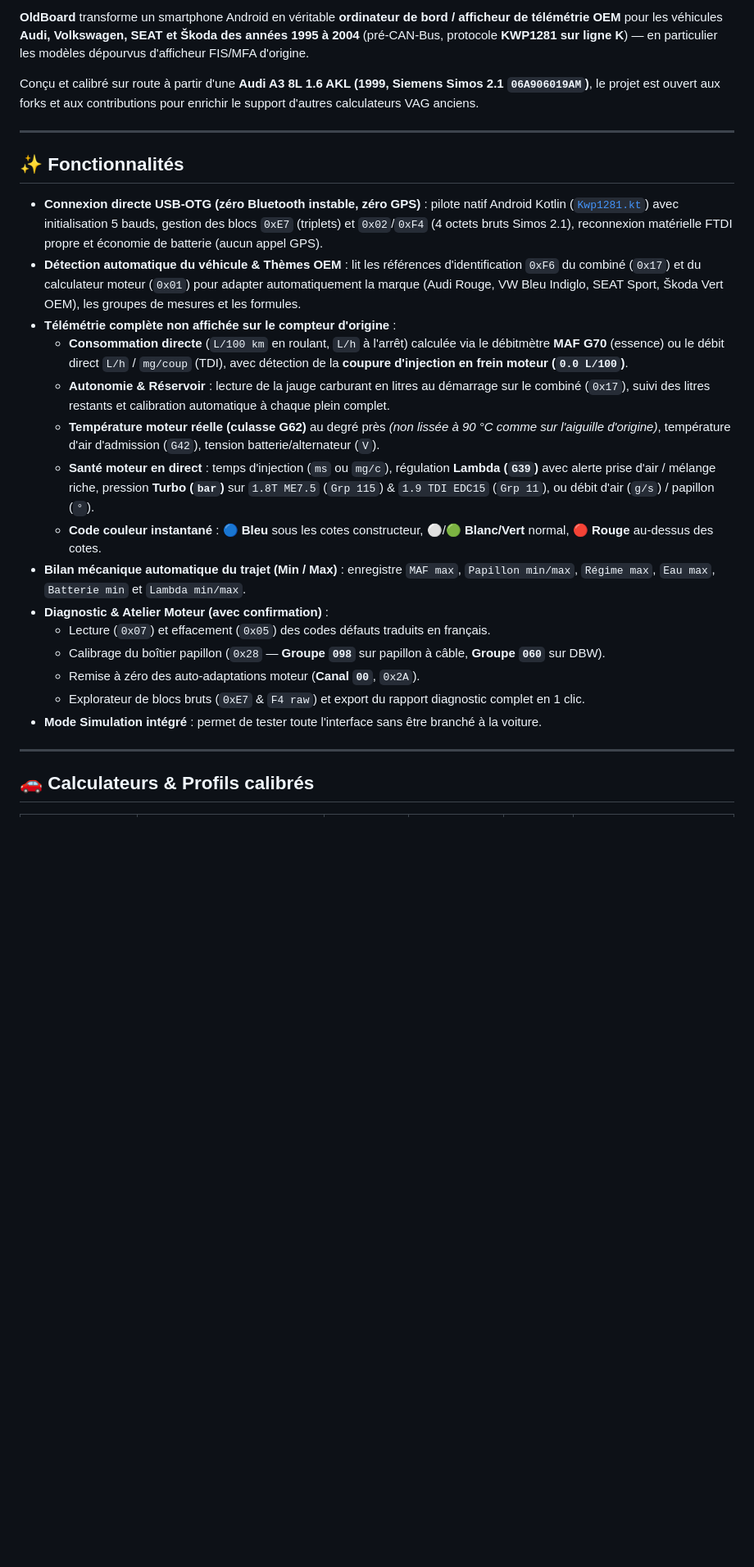
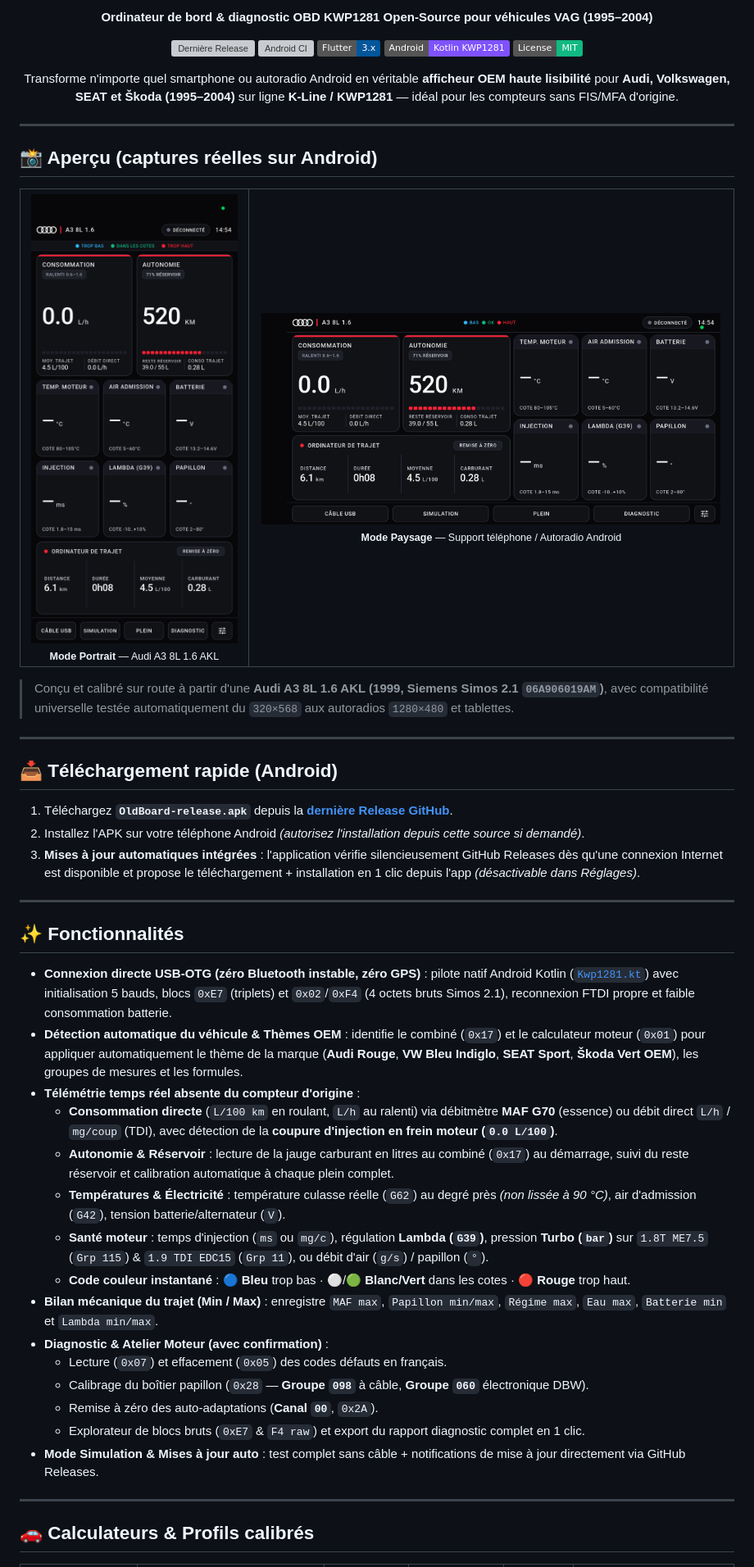
Before and after one commit to supermedmed-hash/OldBoard, a Markdown page: README.md, the part around one of its changes. Shown at 82% size. Drawn GitHub-style; pictures changed too: docs/screenshots/dashboard_landscape.png (added), docs/screenshots/dashboard_portrait.png (added); badges without logos; blank space fills up the shorter version; grey boxes are pictures that could not be loaded.

```diff
--- a/README.md
+++ b/README.md
@@ -7,27 +4,64 @@
 
-**OldBoard** transforme un smartphone Android en véritable **ordinateur de bord / afficheur de télémétrie OEM** pour les véhicules **Audi, Volkswagen, SEAT et Škoda des années 1995 à 2004** (pré-CAN-Bus, protocole **KWP1281 sur ligne K**) — en particulier les modèles dépourvus d'afficheur FIS/MFA d'origine.
+**Ordinateur de bord & diagnostic OBD KWP1281 Open-Source pour véhicules VAG (1995–2004)**
 
-Conçu et calibré sur route à partir d'une **Audi A3 8L 1.6 AKL (1999, Siemens Simos 2.1 `06A906019AM`)**, le projet est ouvert aux forks et aux contributions pour enrichir le support d'autres calculateurs VAG anciens.
+[![Dernière Release](https://img.shields.io/github/v/release/supermedmed-hash/OldBoard?label=T%C3%A9l%C3%A9charger%20APK&color=E1061B&style=for-the-badge)](https://github.com/supermedmed-hash/OldBoard/releases/latest)
+[![Android CI](https://github.com/supermedmed-hash/OldBoard/actions/workflows/build.yml/badge.svg)](https://github.com/supermedmed-hash/OldBoard/actions/workflows/build.yml)
+[![Flutter](https://img.shields.io/badge/Flutter-3.x-02569B?logo=flutter&logoColor=white)](https://flutter.dev)
+[![Kotlin](https://img.shields.io/badge/Android-Kotlin%20KWP1281-7F52FF?logo=kotlin&logoColor=white)](android/app/src/main/kotlin/com/oldboard/oldboard/Kwp1281.kt)
+[![License](https://img.shields.io/badge/License-MIT-10B981)](LICENSE)
+
+Transforme n'importe quel smartphone ou autoradio Android en véritable **afficheur OEM haute lisibilité** pour **Audi, Volkswagen, SEAT et Škoda (1995–2004)** sur ligne **K-Line / KWP1281** — idéal pour les compteurs sans FIS/MFA d'origine.
+
+</div>
+
+---
+
+## 📸 Aperçu (captures réelles sur Android)
+
+<table>
+  <tr>
+    <td align="center" width="32%">
+      <img src="docs/screenshots/dashboard_portrait.png" alt="OldBoard Portrait" width="260" />
+      <br />
+      <sub><b>Mode Portrait</b> — Audi A3 8L 1.6 AKL</sub>
+    </td>
+    <td align="center" width="68%">
+      <img src="docs/screenshots/dashboard_landscape.png" alt="OldBoard Paysage" width="560" />
+      <br />
+      <sub><b>Mode Paysage</b> — Support téléphone / Autoradio Android</sub>
+    </td>
+  </tr>
+</table>
+
+> Conçu et calibré sur route à partir d'une **Audi A3 8L 1.6 AKL (1999, Siemens Simos 2.1 `06A906019AM`)**, avec compatibilité universelle testée automatiquement du `320×568` aux autoradios `1280×480` et tablettes.
+
+---
+
+## 📥 Téléchargement rapide (Android)
+
+1. Téléchargez **`OldBoard-release.apk`** depuis la [**dernière Release GitHub**](https://github.com/supermedmed-hash/OldBoard/releases/latest).
+2. Installez l'APK sur votre téléphone Android *(autorisez l'installation depuis cette source si demandé)*.
+3. **Mises à jour automatiques intégrées** : l'application vérifie silencieusement GitHub Releases dès qu'une connexion Internet est disponible et propose le téléchargement + installation en 1 clic depuis l'app *(désactivable dans Réglages)*.
 
 ---
 
 ## ✨ Fonctionnalités
 
-* **Connexion directe USB-OTG (zéro Bluetooth instable, zéro GPS)** : pilote natif Android Kotlin ([`Kwp1281.kt`](android/app/src/main/kotlin/com/oldboard/oldboard/Kwp1281.kt)) avec initialisation 5 bauds, gestion des blocs `0xE7` (triplets) et `0x02`/`0xF4` (4 octets bruts Simos 2.1), reconnexion matérielle FTDI propre et économie de batterie (aucun appel GPS).
-* **Détection automatique du véhicule & Thèmes OEM** : lit les références d'identification `0xF6` du combiné (`0x17`) et du calculateur moteur (`0x01`) pour adapter automatiquement la marque (Audi Rouge, VW Bleu Indiglo, SEAT Sport, Škoda Vert OEM), les groupes de mesures et les formules.
-* **Télémétrie complète non affichée sur le compteur d'origine** :
-  * **Consommation directe** (`L/100 km` en roulant, `L/h` à l'arrêt) calculée via le débitmètre **MAF G70** (essence) ou le débit direct `L/h` / `mg/coup` (TDI), avec détection de la **coupure d'injection en frein moteur (`0.0 L/100`)**.
-  * **Autonomie & Réservoir** : lecture de la jauge carburant en litres au démarrage sur le combiné (`0x17`), suivi des litres restants et calibration automatique à chaque plein complet.
-  * **Température moteur réelle (culasse G62)** au degré près *(non lissée à 90 °C comme sur l'aiguille d'origine)*, température d'air d'admission (`G42`), tension batterie/alternateur (`V`).
-  * **Santé moteur en direct** : temps d'injection (`ms` ou `mg/c`), régulation **Lambda (`G39`)** avec alerte prise d'air / mélange riche, pression **Turbo (`bar`)** sur `1.8T ME7.5` (`Grp 115`) & `1.9 TDI EDC15` (`Grp 11`), ou débit d'air (`g/s`) / papillon (`°`).
-  * **Code couleur instantané** : 🔵 **Bleu** sous les cotes constructeur, ⚪/🟢 **Blanc/Vert** normal, 🔴 **Rouge** au-dessus des cotes.
-* **Bilan mécanique automatique du trajet (Min / Max)** : enregistre `MAF max`, `Papillon min/max`, `Régime max`, `Eau max`, `Batterie min` et `Lambda min/max`.
+* **Connexion directe USB-OTG (zéro Bluetooth instable, zéro GPS)** : pilote natif Android Kotlin ([`Kwp1281.kt`](android/app/src/main/kotlin/com/oldboard/oldboard/Kwp1281.kt)) avec initialisation 5 bauds, blocs `0xE7` (triplets) et `0x02`/`0xF4` (4 octets bruts Simos 2.1), reconnexion FTDI propre et faible consommation batterie.
+* **Détection automatique du véhicule & Thèmes OEM** : identifie le combiné (`0x17`) et le calculateur moteur (`0x01`) pour appliquer automatiquement le thème de la marque (**Audi Rouge**, **VW Bleu Indiglo**, **SEAT Sport**, **Škoda Vert OEM**), les groupes de mesures et les formules.
+* **Télémétrie temps réel absente du compteur d'origine** :
+  * **Consommation directe** (`L/100 km` en roulant, `L/h` au ralenti) via débitmètre **MAF G70** (essence) ou débit direct `L/h` / `mg/coup` (TDI), avec détection de la **coupure d'injection en frein moteur (`0.0 L/100`)**.
+  * **Autonomie & Réservoir** : lecture de la jauge carburant en litres au combiné (`0x17`) au démarrage, suivi du reste réservoir et calibration automatique à chaque plein complet.
+  * **Températures & Électricité** : température culasse réelle (`G62`) au degré près *(non lissée à 90 °C)*, air d'admission (`G42`), tension batterie/alternateur (`V`).
+  * **Santé moteur** : temps d'injection (`ms` ou `mg/c`), régulation **Lambda (`G39`)**, pression **Turbo (`bar`)** sur `1.8T ME7.5` (`Grp 115`) & `1.9 TDI EDC15` (`Grp 11`), ou débit d'air (`g/s`) / papillon (`°`).
+  * **Code couleur instantané** : 🔵 **Bleu** trop bas · ⚪/🟢 **Blanc/Vert** dans les cotes · 🔴 **Rouge** trop haut.
+* **Bilan mécanique du trajet (Min / Max)** : enregistre `MAF max`, `Papillon min/max`, `Régime max`, `Eau max`, `Batterie min` et `Lambda min/max`.
 * **Diagnostic & Atelier Moteur (avec confirmation)** :
-  * Lecture (`0x07`) et effacement (`0x05`) des codes défauts traduits en français.
-  * Calibrage du boîtier papillon (`0x28` — **Groupe `098`** sur papillon à câble, **Groupe `060`** sur DBW).
-  * Remise à zéro des auto-adaptations moteur (**Canal `00`**, `0x2A`).
+  * Lecture (`0x07`) et effacement (`0x05`) des codes défauts en français.
+  * Calibrage du boîtier papillon (`0x28` — **Groupe `098`** à câble, **Groupe `060`** électronique DBW).
+  * Remise à zéro des auto-adaptations (**Canal `00`**, `0x2A`).
   * Explorateur de blocs bruts (`0xE7` & `F4 raw`) et export du rapport diagnostic complet en 1 clic.
-* **Mode Simulation intégré** : permet de tester toute l'interface sans être branché à la voiture.
+* **Mode Simulation & Mises à jour auto** : test complet sans câble + notifications de mise à jour directement via GitHub Releases.
 
 ---
 
```
Also changed, not shown: other parts of README.md (+20 -17 lines), 12 other files.
